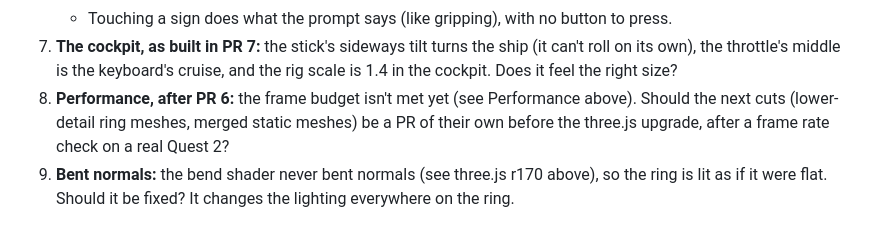
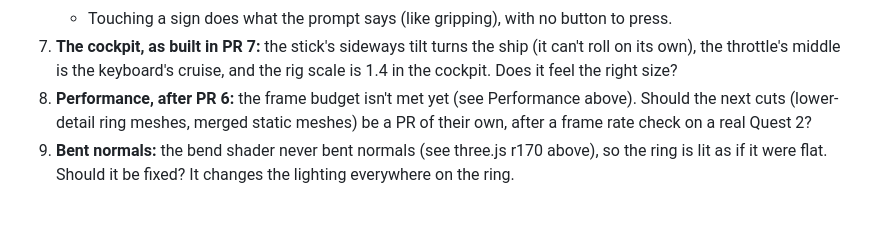
Before and after one commit to costLAB/saber-side, a Markdown page: docs/initiatives/quest-vr.md, the part around the change. Drawn GitHub-style.

Commit message:
Reword the performance question now that three.js is upgraded
Co-Authored-By: Claude Opus 5.5 <noreply@anthropic.com>
Claude-Session: https://claude.ai/code/session_01Hd9FrySNZGwCpq1VNTNjqZ

```diff
--- a/docs/initiatives/quest-vr.md
+++ b/docs/initiatives/quest-vr.md
@@ -476,7 +476,6 @@ flag on a player's seat, say), bump `PROTOCOL_VERSION` to the next free number w
 7. **The cockpit, as built in PR 7:** the stick's sideways tilt turns the ship (it can't roll on its own), the
    throttle's middle is the keyboard's cruise, and the rig scale is 1.4 in the cockpit. Does it feel the right size?
 8. **Performance, after PR 6:** the frame budget isn't met yet (see Performance above). Should the next cuts
-   (lower-detail ring meshes, merged static meshes) be a PR of their own before the three.js upgrade, after a frame
-   rate check on a real Quest 2?
+   (lower-detail ring meshes, merged static meshes) be a PR of their own, after a frame rate check on a real Quest 2?
 9. **Bent normals:** the bend shader never bent normals (see three.js r170 above), so the ring is lit as if it were
    flat. Should it be fixed? It changes the lighting everywhere on the ring.
```
